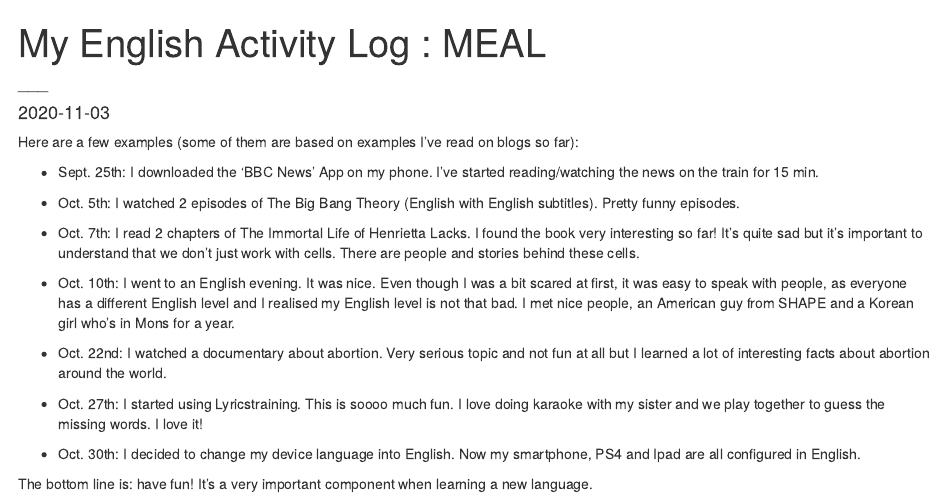
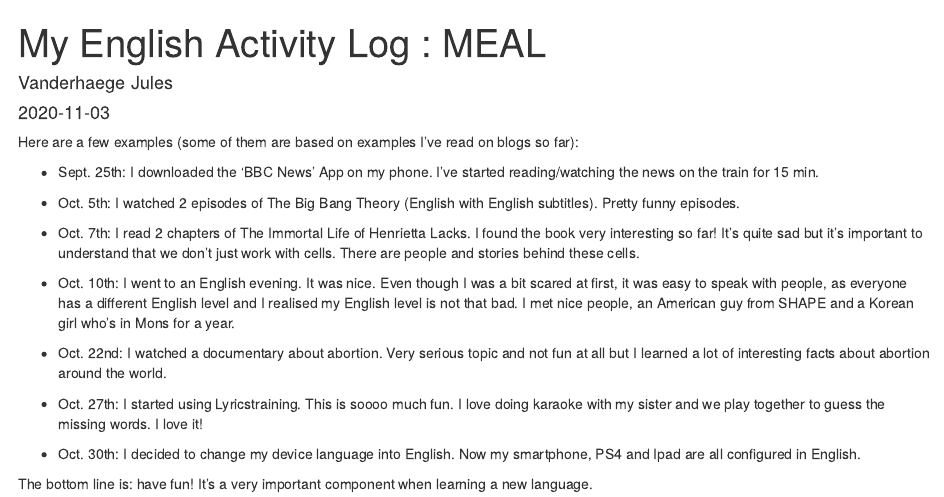
Before and after one commit to Jules-Vdhg/Jules-Vdhg-blog, an R Markdown document (_posts/meal/meal.Rmd): the page in a window 1100 px wide, from its top. Rendered offline with R 4.5, knitr and Pandoc, with nearby package versions; drawn as R Markdown's standard HTML page in place of the format the file asks for.

Commit message:
section meal but = ?

```diff
--- a/_posts/meal/meal.Rmd
+++ b/_posts/meal/meal.Rmd
@@ -1,7 +1,7 @@
 ---
 title: "My English Activity Log : MEAL"
 author:
-  - name: "___"
+  - name: "Vanderhaege Jules"
 date: "`r Sys.Date()`"
 categories:
   - "English for Science"
```
Also changed, not shown: _posts/meal/meal.html, docs/posts/posts.json, 3 other files.
